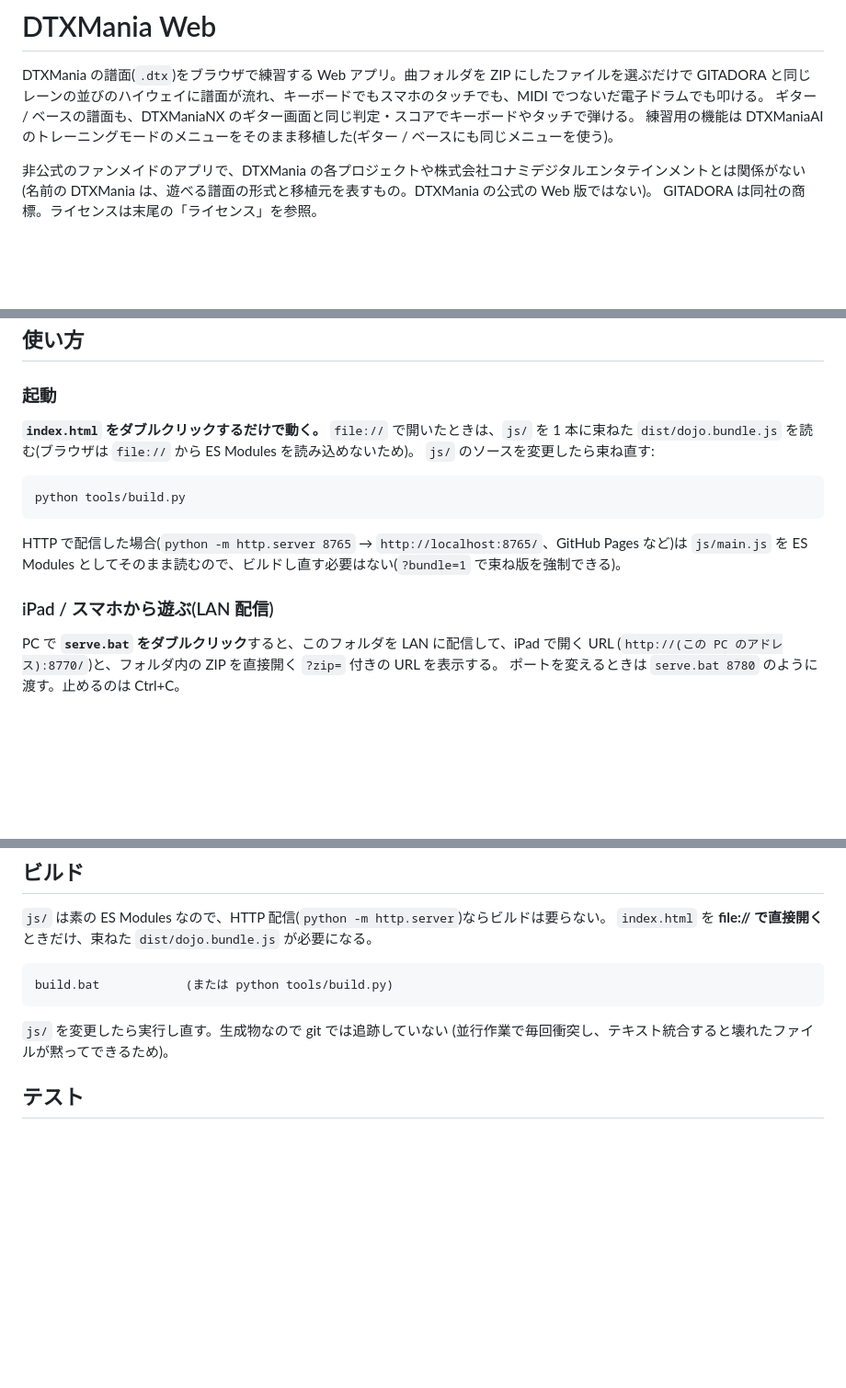
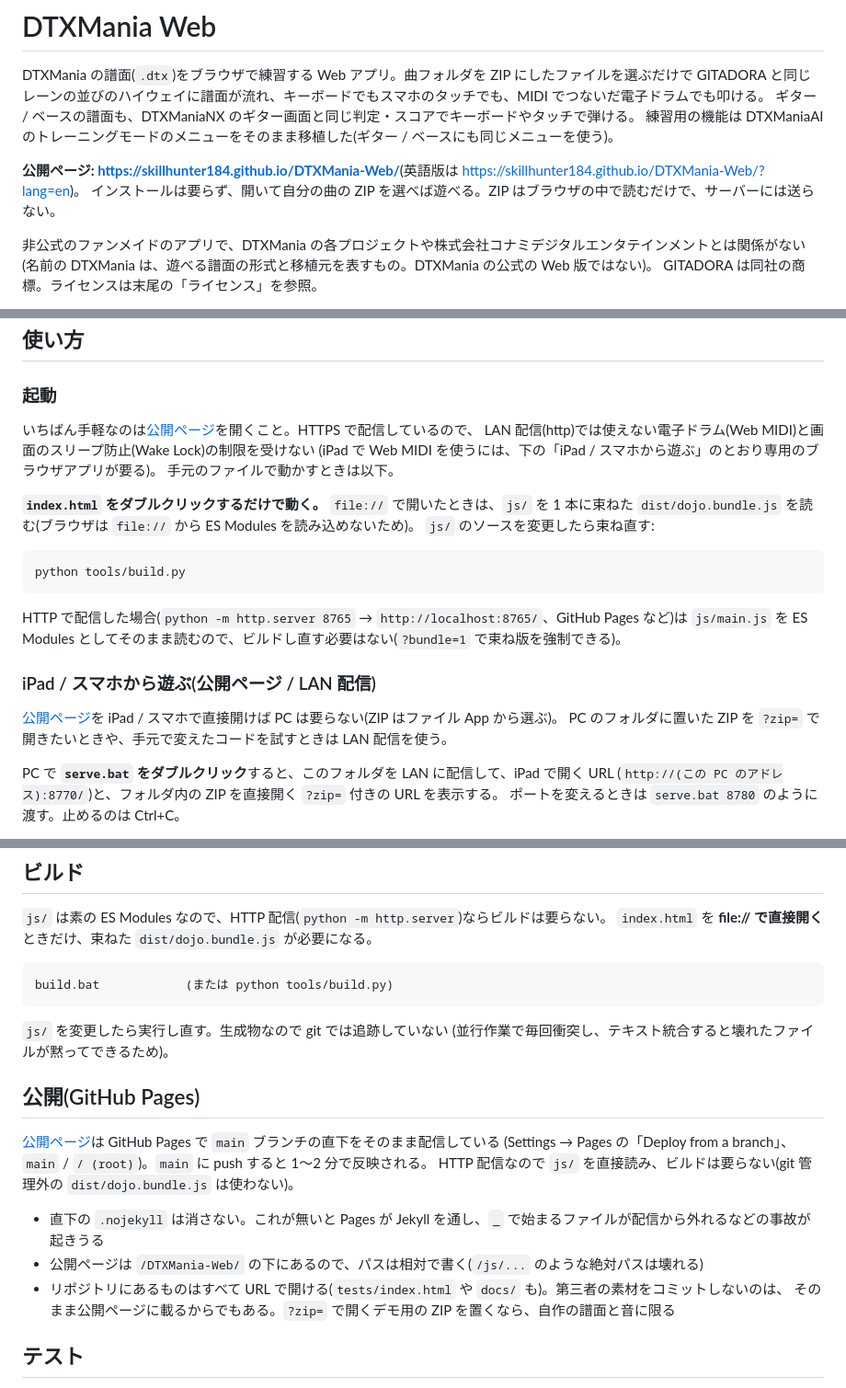
Before and after one commit to skillhunter184/DTXMania-Web, a Markdown page: README.md, 3 parts joined by grey strips. Shown at 92% size. Drawn GitHub-style; blank space fills up the shorter version.

Commit message:
README に公開ページ(GitHub Pages)の URL と運用を書く
冒頭・起動・iPad の節に公開ページを案内し、HTTPS なので LAN 配信(http)で
使えない Web MIDI と Wake Lock の制限を受けないことを書いた。
「公開(GitHub Pages)」の節に、main の直下を配信していること、.nojekyll を
消さないこと、パスを相対で書くこと、リポジトリの中身がすべて公開されることを残す。

Co-Authored-By: Claude Opus 5.5 <noreply@anthropic.com>

```diff
--- a/README.md
+++ b/README.md
@@ -4,6 +4,9 @@ DTXMania の譜面(`.dtx`)をブラウザで練習する Web アプリ。曲フ
 GITADORA と同じレーンの並びのハイウェイに譜面が流れ、キーボードでもスマホのタッチでも、MIDI でつないだ電子ドラムでも叩ける。
 ギター / ベースの譜面も、DTXManiaNX のギター画面と同じ判定・スコアでキーボードやタッチで弾ける。
 練習用の機能は DTXManiaAI のトレーニングモードのメニューをそのまま移植した(ギター / ベースにも同じメニューを使う)。
+
+**公開ページ: <https://skillhunter184.github.io/DTXMania-Web/>**(英語版は <https://skillhunter184.github.io/DTXMania-Web/?lang=en>)。
+インストールは要らず、開いて自分の曲の ZIP を選べば遊べる。ZIP はブラウザの中で読むだけで、サーバーには送らない。
 
 非公式のファンメイドのアプリで、DTXMania の各プロジェクトや株式会社コナミデジタルエンタテインメントとは関係がない
 (名前の DTXMania は、遊べる譜面の形式と移植元を表すもの。DTXMania の公式の Web 版ではない)。
@@ -27,6 +30,11 @@ GITADORA は同社の商標。ライセンスは末尾の「ライセンス」
 
 ### 起動
 
+いちばん手軽なのは[公開ページ](https://skillhunter184.github.io/DTXMania-Web/)を開くこと。HTTPS で配信しているので、
+LAN 配信(http)では使えない電子ドラム(Web MIDI)と画面のスリープ防止(Wake Lock)の制限を受けない
+(iPad で Web MIDI を使うには、下の「iPad / スマホから遊ぶ」のとおり専用のブラウザアプリが要る)。
+手元のファイルで動かすときは以下。
+
 **`index.html` をダブルクリックするだけで動く。** `file://` で開いたときは、`js/` を 1 本に束ねた
 `dist/dojo.bundle.js` を読む(ブラウザは `file://` から ES Modules を読み込めないため)。
 `js/` のソースを変更したら束ね直す:
@@ -38,7 +46,10 @@ python tools/build.py
 HTTP で配信した場合(`python -m http.server 8765` → `http://localhost:8765/`、GitHub Pages など)は
 `js/main.js` を ES Modules としてそのまま読むので、ビルドし直す必要はない(`?bundle=1` で束ね版を強制できる)。
 
-### iPad / スマホから遊ぶ(LAN 配信)
+### iPad / スマホから遊ぶ(公開ページ / LAN 配信)
+
+[公開ページ](https://skillhunter184.github.io/DTXMania-Web/)を iPad / スマホで直接開けば PC は要らない(ZIP はファイル App から選ぶ)。
+PC のフォルダに置いた ZIP を `?zip=` で開きたいときや、手元で変えたコードを試すときは LAN 配信を使う。
 
 PC で **`serve.bat` をダブルクリック**すると、このフォルダを LAN に配信して、iPad で開く URL
 (`http://(この PC のアドレス):8770/`)と、フォルダ内の ZIP を直接開く `?zip=` 付きの URL を表示する。
@@ -226,6 +239,17 @@ build.bat            (または python tools/build.py)
 
 `js/` を変更したら実行し直す。生成物なので git では追跡していない
 (並行作業で毎回衝突し、テキスト統合すると壊れたファイルが黙ってできるため)。
+
+## 公開(GitHub Pages)
+
+[公開ページ](https://skillhunter184.github.io/DTXMania-Web/)は GitHub Pages で `main` ブランチの直下をそのまま配信している
+(Settings → Pages の「Deploy from a branch」、`main` / `/ (root)`)。`main` に push すると 1〜2 分で反映される。
+HTTP 配信なので `js/` を直接読み、ビルドは要らない(git 管理外の `dist/dojo.bundle.js` は使わない)。
+
+- 直下の `.nojekyll` は消さない。これが無いと Pages が Jekyll を通し、`_` で始まるファイルが配信から外れるなどの事故が起きうる
+- 公開ページは `/DTXMania-Web/` の下にあるので、パスは相対で書く(`/js/...` のような絶対パスは壊れる)
+- リポジトリにあるものはすべて URL で開ける(`tests/index.html` や `docs/` も)。第三者の素材をコミットしないのは、
+  そのまま公開ページに載るからでもある。`?zip=` で開くデモ用の ZIP を置くなら、自作の譜面と音に限る
 
 ## テスト
 
```
Also changed, not shown: other parts of README.md (+2 -0 lines).
